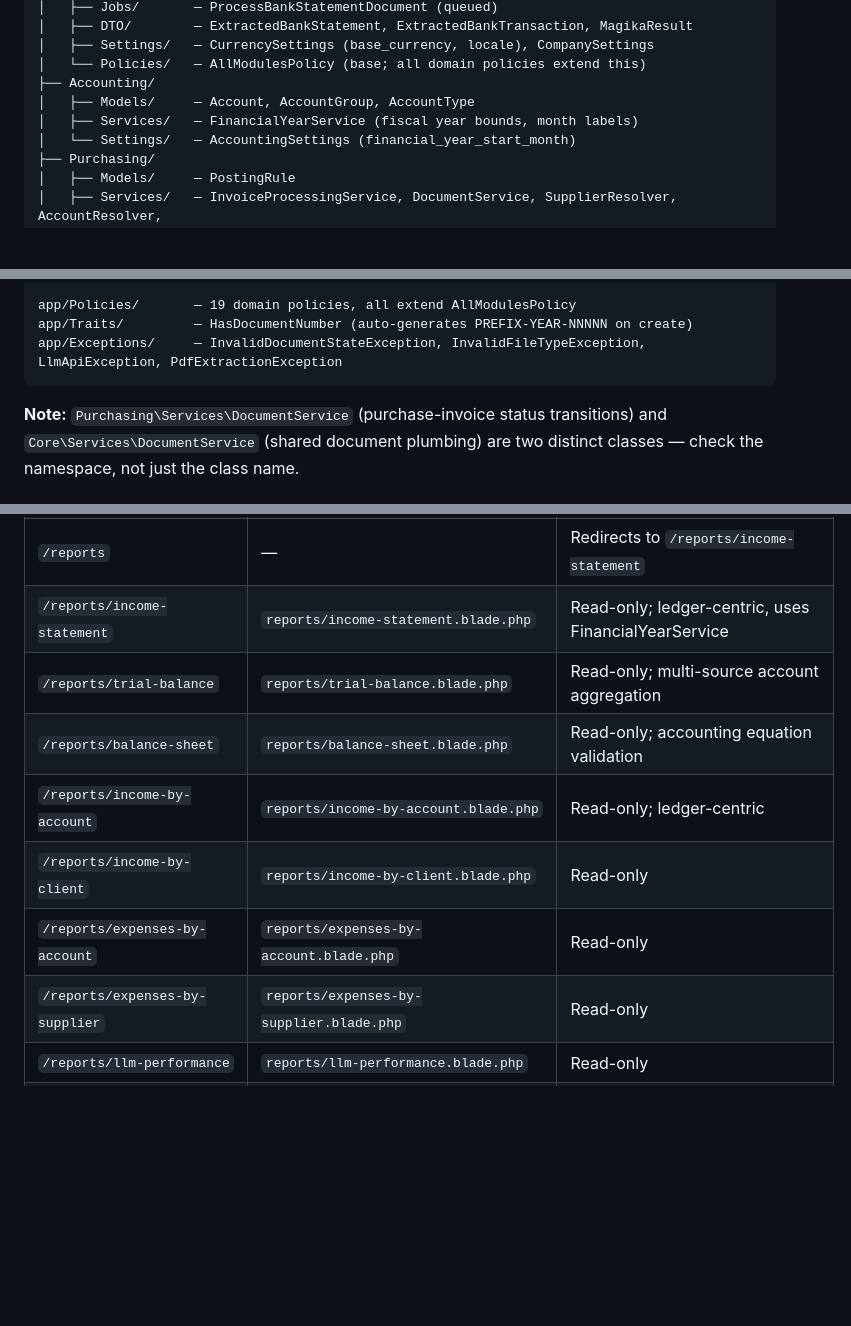
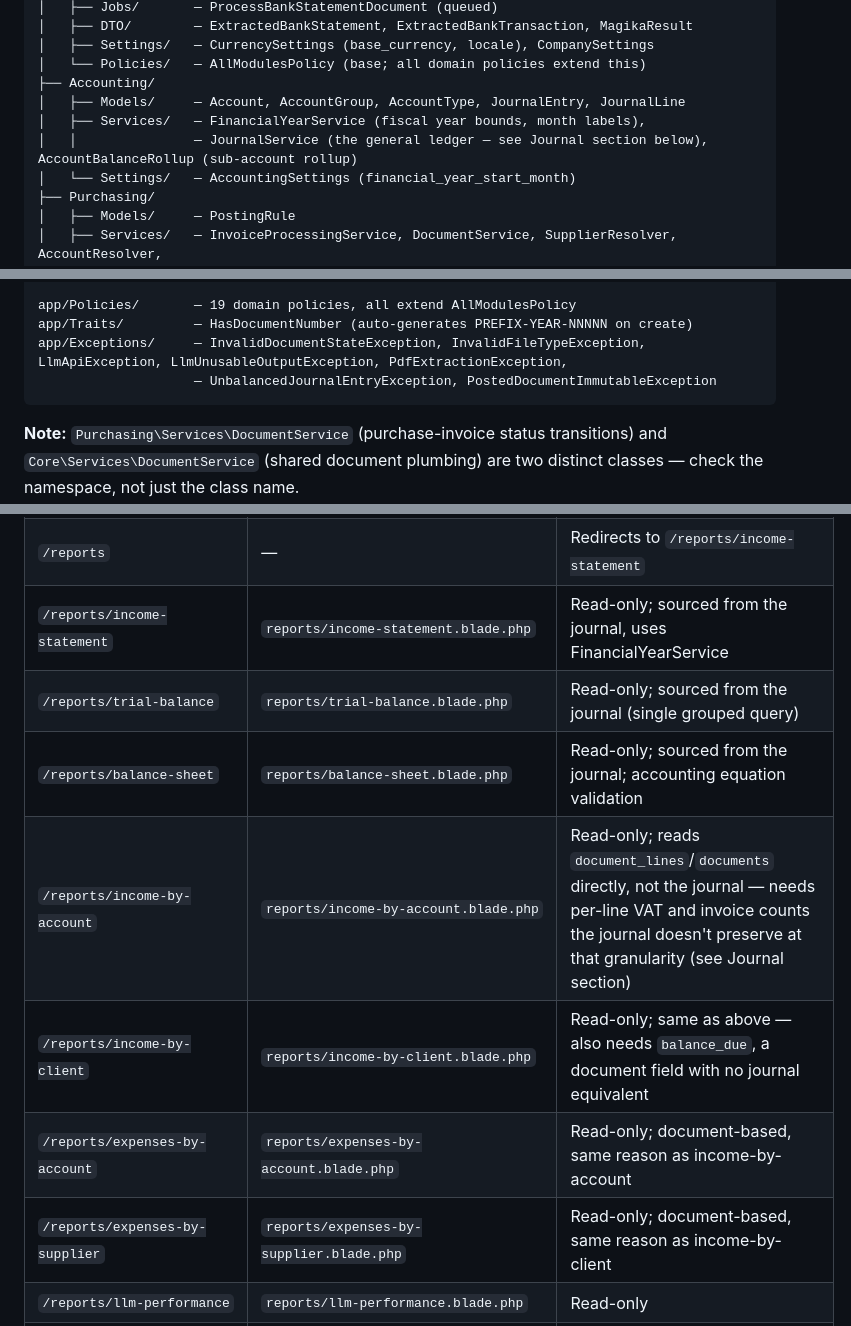
Before and after one commit to nettsite/merlin, a Markdown page: CLAUDE.md, 3 parts joined by grey strips. Drawn GitHub-style; blank space fills up the shorter version.

````diff
--- a/CLAUDE.md
+++ b/CLAUDE.md
@@ -57,8 +57,9 @@ app/Modules/
 │   ├── Settings/   — CurrencySettings (base_currency, locale), CompanySettings
 │   └── Policies/   — AllModulesPolicy (base; all domain policies extend this)
 ├── Accounting/
-│   ├── Models/     — Account, AccountGroup, AccountType
-│   ├── Services/   — FinancialYearService (fiscal year bounds, month labels)
+│   ├── Models/     — Account, AccountGroup, AccountType, JournalEntry, JournalLine
+│   ├── Services/   — FinancialYearService (fiscal year bounds, month labels),
+│   │               — JournalService (the general ledger — see Journal section below), AccountBalanceRollup (sub-account rollup)
 │   └── Settings/   — AccountingSettings (financial_year_start_month)
 ├── Purchasing/
 │   ├── Models/     — PostingRule
@@ -79,7 +80,8 @@ app/Modules/
 
 app/Policies/       — 19 domain policies, all extend AllModulesPolicy
 app/Traits/         — HasDocumentNumber (auto-generates PREFIX-YEAR-NNNNN on create)
-app/Exceptions/     — InvalidDocumentStateException, InvalidFileTypeException, LlmApiException, PdfExtractionException
+app/Exceptions/     — InvalidDocumentStateException, InvalidFileTypeException, LlmApiException, LlmUnusableOutputException, PdfExtractionException,
+                    — UnbalancedJournalEntryException, PostedDocumentImmutableException
 ```
 
 **Note:** `Purchasing\Services\DocumentService` (purchase-invoice status transitions) and `Core\Services\DocumentService` (shared document plumbing) are two distinct classes — check the namespace, not just the class name.
@@ -121,13 +124,13 @@ Routes use `Route::livewire()` unless marked *view*. Any test that renders a vie
 | `/llm-logs` | `llm-logs/index.blade.php` | Read-only |
 | `/help` | `help/index.blade.php` | AI help chat, reads `storage/app/docs/*.md` (see [[project_help_chat_docs_sync]]) |
 | `/reports` | — | Redirects to `/reports/income-statement` |
-| `/reports/income-statement` | `reports/income-statement.blade.php` | Read-only; ledger-centric, uses FinancialYearService |
-| `/reports/trial-balance` | `reports/trial-balance.blade.php` | Read-only; multi-source account aggregation |
-| `/reports/balance-sheet` | `reports/balance-sheet.blade.php` | Read-only; accounting equation validation |
-| `/reports/income-by-account` | `reports/income-by-account.blade.php` | Read-only; ledger-centric |
-| `/reports/income-by-client` | `reports/income-by-client.blade.php` | Read-only |
-| `/reports/expenses-by-account` | `reports/expenses-by-account.blade.php` | Read-only |
-| `/reports/expenses-by-supplier` | `reports/expenses-by-supplier.blade.php` | Read-only |
+| `/reports/income-statement` | `reports/income-statement.blade.php` | Read-only; sourced from the journal, uses FinancialYearService |
+| `/reports/trial-balance` | `reports/trial-balance.blade.php` | Read-only; sourced from the journal (single grouped query) |
+| `/reports/balance-sheet` | `reports/balance-sheet.blade.php` | Read-only; sourced from the journal; accounting equation validation |
+| `/reports/income-by-account` | `reports/income-by-account.blade.php` | Read-only; reads `document_lines`/`documents` directly, not the journal — needs per-line VAT and invoice counts the journal doesn't preserve at that granularity (see Journal section) |
+| `/reports/income-by-client` | `reports/income-by-client.blade.php` | Read-only; same as above — also needs `balance_due`, a document field with no journal equivalent |
+| `/reports/expenses-by-account` | `reports/expenses-by-account.blade.php` | Read-only; document-based, same reason as income-by-account |
+| `/reports/expenses-by-supplier` | `reports/expenses-by-supplier.blade.php` | Read-only; document-based, same reason as income-by-client |
 | `/reports/llm-performance` | `reports/llm-performance.blade.php` | Read-only |
 | `/settings` | `settings/index.blade.php` | Multi-tab: General / Accounting / Billing / Roles / Email Templates. `/settings/general`, `/settings/billing` are `Route::redirect` shims to `/settings?tab=...`. Purchasing settings moved out to `/settings/purchasing` (see above) |
 | `/portal/login` | `portal/auth/login.blade.php` | Guest-only, `auth:portal` guard |
````
Also changed, not shown: other parts of CLAUDE.md (+19 -1 lines), README.md (+1 -1 lines).
